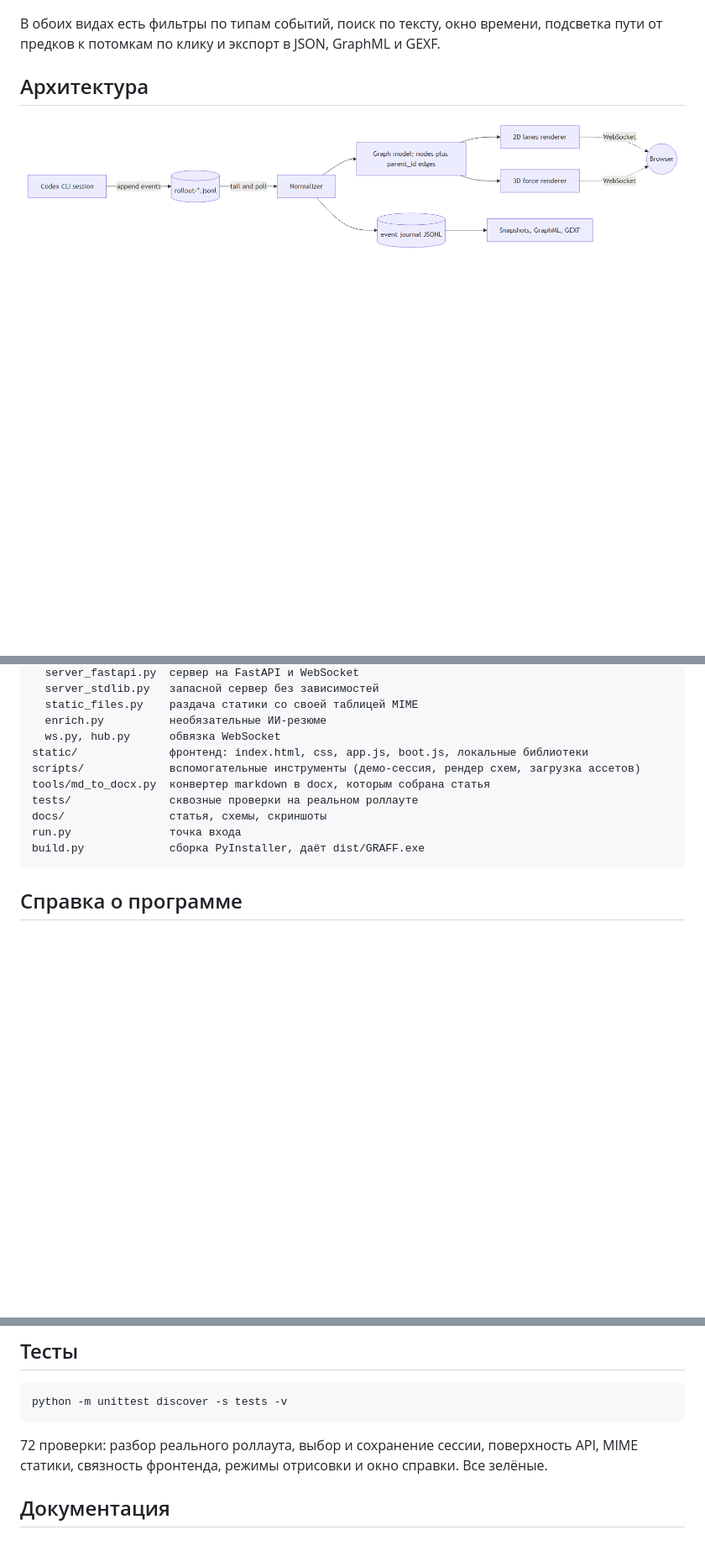
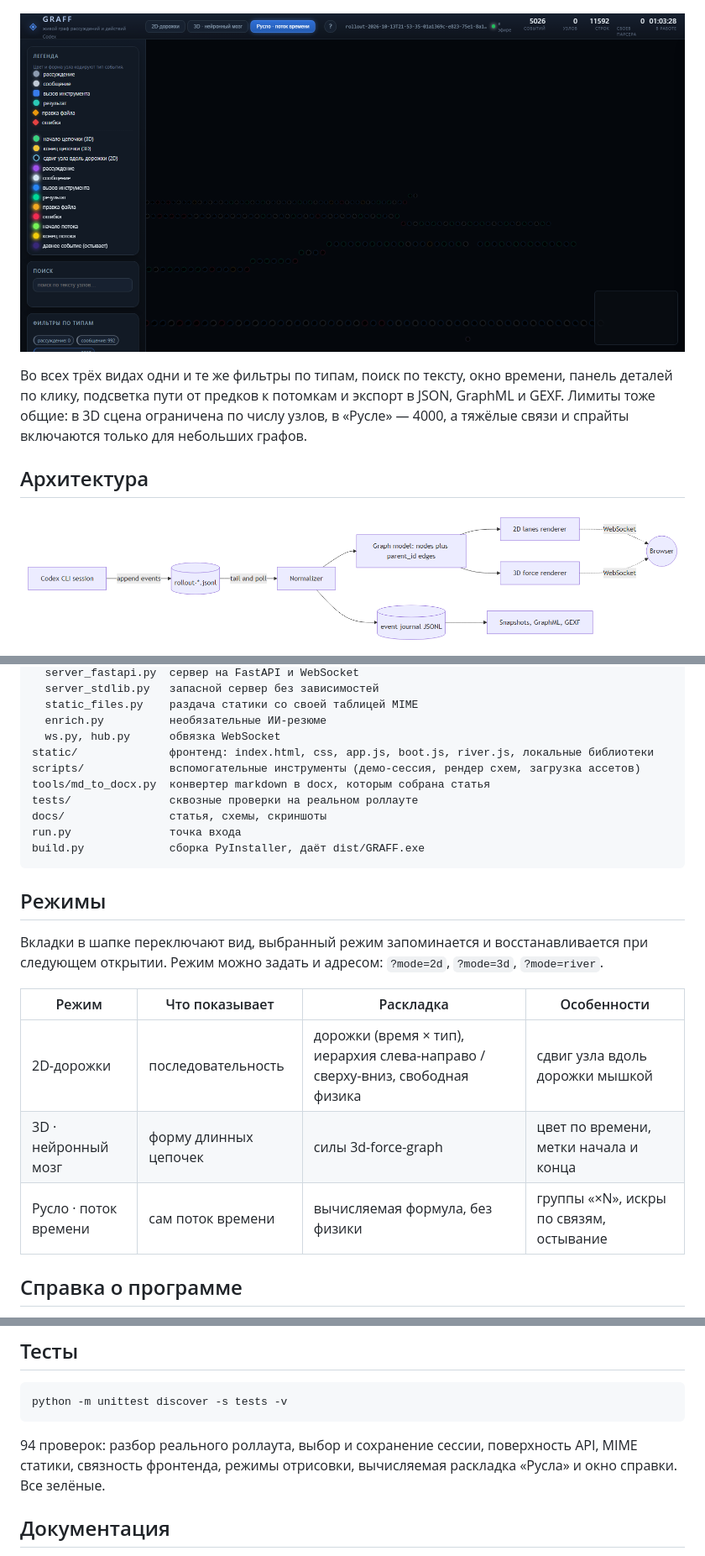
Before and after one commit to sergeyh510-alt/GRAFF-CODEX, a Markdown page: README_ru.md, 3 parts joined by grey strips. Shown: that part at 84% size. Drawn GitHub-style; pictures changed too: docs/screenshots/app-river.png (added); blank space fills up the shorter version.

Commit message:
Add river mode: computed time-flow layout with sparks, folding and saturated palette

````diff
--- a/README_ru.md
+++ b/README_ru.md
@@ -62,7 +65,9 @@ GRAFF и есть эта мысль, превращённая в небольш
 
 ![Вид 3D-нейронный мозг](docs/screenshots/app-3d.png)
 
-В обоих видах есть фильтры по типам событий, поиск по тексту, окно времени, подсветка пути от предков к потомкам по клику и экспорт в JSON, GraphML и GEXF.
+![Вид «Русло», поток времени](docs/screenshots/app-river.png)
+
+Во всех трёх видах одни и те же фильтры по типам, поиск по тексту, окно времени, панель деталей по клику, подсветка пути от предков к потомкам и экспорт в JSON, GraphML и GEXF. Лимиты тоже общие: в 3D сцена ограничена по числу узлов, в «Русле» — 4000, а тяжёлые связи и спрайты включаются только для небольших графов.
 
 ## Архитектура
 
@@ -198,7 +203,7 @@ graff/               сервер и предметная логика
   static_files.py    раздача статики со своей таблицей MIME
   enrich.py          необязательные ИИ-резюме
   ws.py, hub.py      обвязка WebSocket
-static/              фронтенд: index.html, css, app.js, boot.js, локальные библиотеки
+static/              фронтенд: index.html, css, app.js, boot.js, river.js, локальные библиотеки
 scripts/             вспомогательные инструменты (демо-сессия, рендер схем, загрузка ассетов)
 tools/md_to_docx.py  конвертер markdown в docx, которым собрана статья
 tests/               сквозные проверки на реальном роллауте
@@ -206,6 +211,16 @@ docs/                статья, схемы, скриншоты
 run.py               точка входа
 build.py             сборка PyInstaller, даёт dist/GRAFF.exe
 ```
+
+## Режимы
+
+Вкладки в шапке переключают вид, выбранный режим запоминается и восстанавливается при следующем открытии. Режим можно задать и адресом: `?mode=2d`, `?mode=3d`, `?mode=river`.
+
+| Режим | Что показывает | Раскладка | Особенности |
+|---|---|---|---|
+| 2D-дорожки | последовательность | дорожки (время × тип), иерархия слева-направо / сверху-вниз, свободная физика | сдвиг узла вдоль дорожки мышкой |
+| 3D · нейронный мозг | форму длинных цепочек | силы 3d-force-graph | цвет по времени, метки начала и конца |
+| Русло · поток времени | сам поток времени | вычисляемая формула, без физики | группы «×N», искры по связям, остывание |
 
 ## Справка о программе
 
@@ -219,7 +234,7 @@ build.py             сборка PyInstaller, даёт dist/GRAFF.exe
 python -m unittest discover -s tests -v
 ```
 
-72 проверки: разбор реального роллаута, выбор и сохранение сессии, поверхность API, MIME статики, связность фронтенда, режимы отрисовки и окно справки. Все зелёные.
+94 проверок: разбор реального роллаута, выбор и сохранение сессии, поверхность API, MIME статики, связность фронтенда, режимы отрисовки, вычисляемая раскладка «Русла» и окно справки. Все зелёные.
 
 ## Документация
 
````
Also changed, not shown: other parts of README_ru.md (+4 -1 lines), README.md (+19 -4 lines), docs/figures/layout-idea.png (added), 7 other files.
